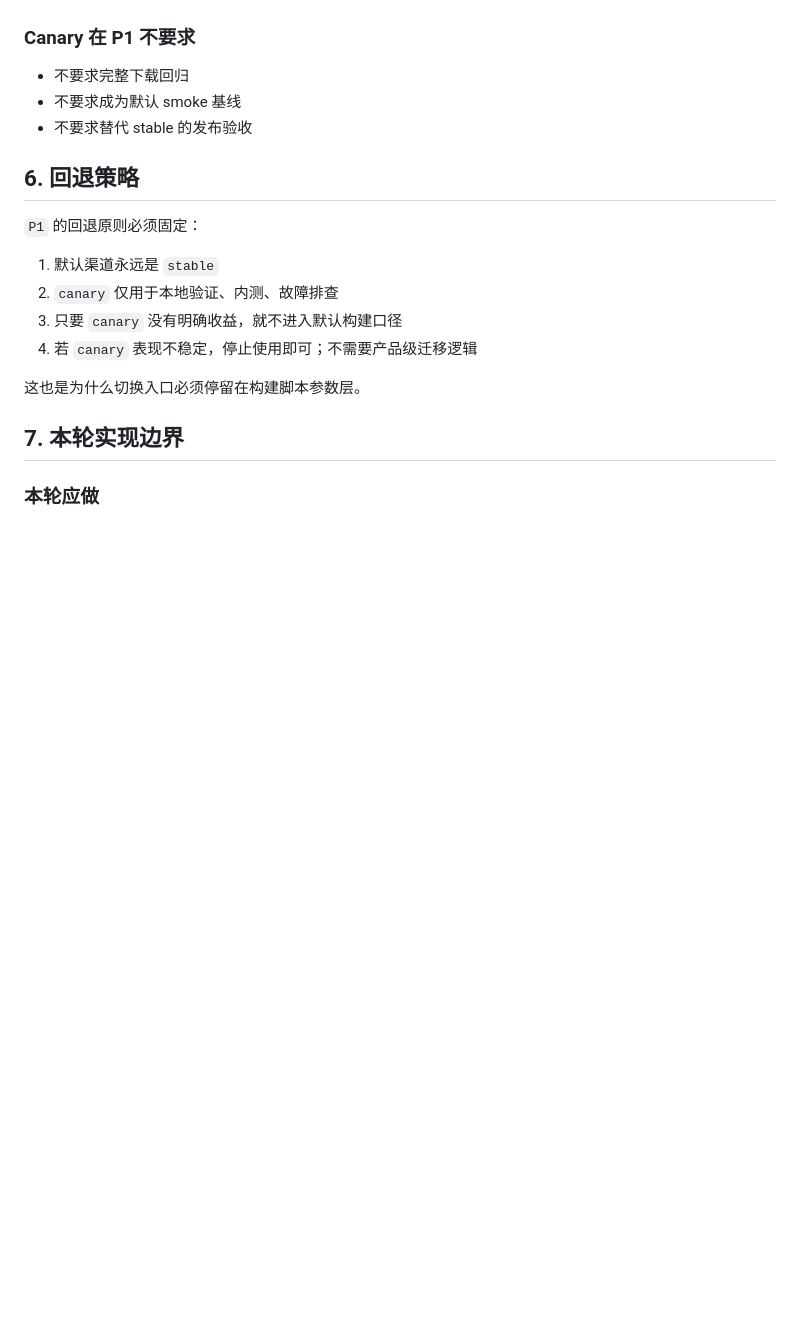
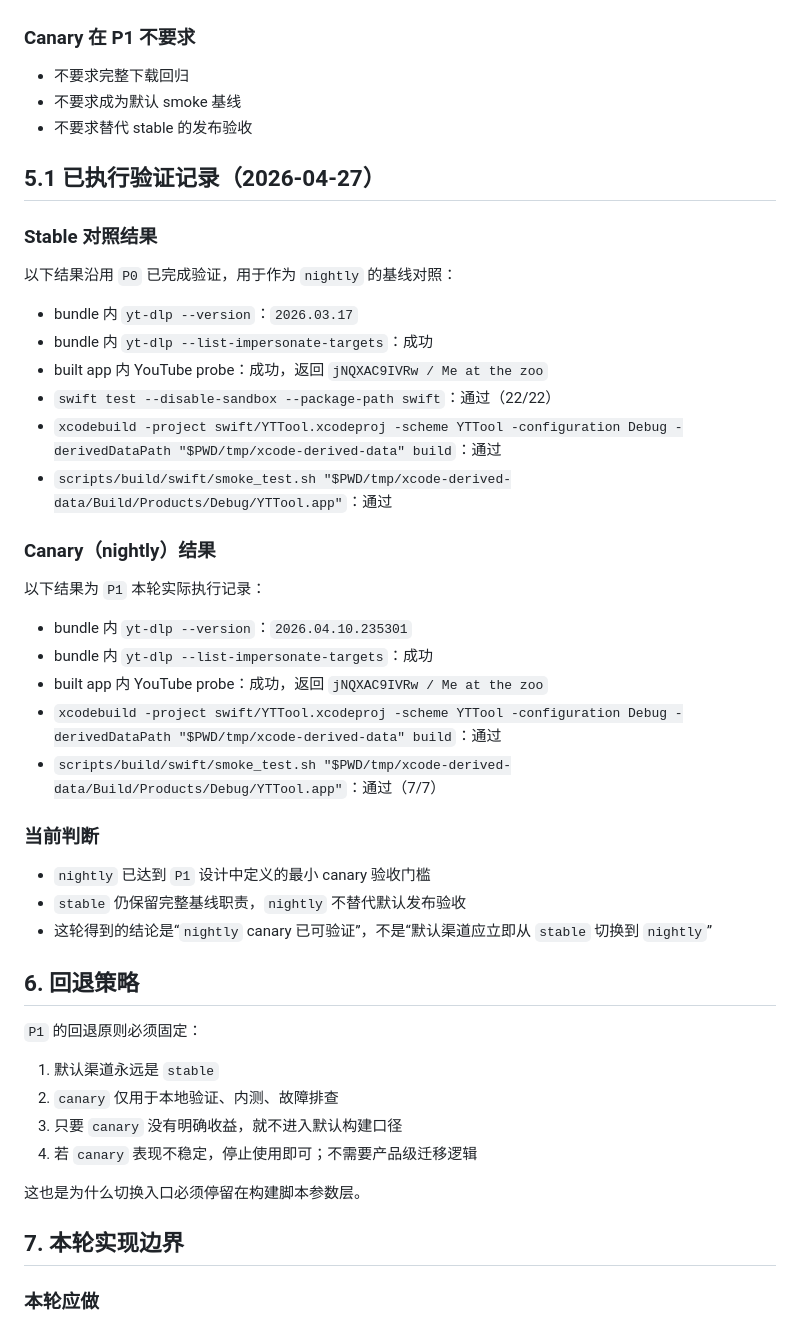
Before and after one commit to Vyk3/yt-tool, a Markdown page: swift/docs/p1-canary-channel.md, the part around the change. GitHub-like rendering; blank space fills up the shorter version.

Commit message:
docs(swift): record stable and nightly P1 validation

```diff
--- a/swift/docs/p1-canary-channel.md
+++ b/swift/docs/p1-canary-channel.md
@@ -176,6 +176,35 @@
 - 不要求成为默认 smoke 基线
 - 不要求替代 stable 的发布验收
 
+## 5.1 已执行验证记录（2026-04-27）
+
+### Stable 对照结果
+
+以下结果沿用 `P0` 已完成验证，用于作为 `nightly` 的基线对照：
+
+- bundle 内 `yt-dlp --version`：`2026.03.17`
+- bundle 内 `yt-dlp --list-impersonate-targets`：成功
+- built app 内 YouTube probe：成功，返回 `jNQXAC9IVRw / Me at the zoo`
+- `swift test --disable-sandbox --package-path swift`：通过（22/22）
+- `xcodebuild -project swift/YTTool.xcodeproj -scheme YTTool -configuration Debug -derivedDataPath "$PWD/tmp/xcode-derived-data" build`：通过
+- `scripts/build/swift/smoke_test.sh "$PWD/tmp/xcode-derived-data/Build/Products/Debug/YTTool.app"`：通过
+
+### Canary（nightly）结果
+
+以下结果为 `P1` 本轮实际执行记录：
+
+- bundle 内 `yt-dlp --version`：`2026.04.10.235301`
+- bundle 内 `yt-dlp --list-impersonate-targets`：成功
+- built app 内 YouTube probe：成功，返回 `jNQXAC9IVRw / Me at the zoo`
+- `xcodebuild -project swift/YTTool.xcodeproj -scheme YTTool -configuration Debug -derivedDataPath "$PWD/tmp/xcode-derived-data" build`：通过
+- `scripts/build/swift/smoke_test.sh "$PWD/tmp/xcode-derived-data/Build/Products/Debug/YTTool.app"`：通过（7/7）
+
+### 当前判断
+
+- `nightly` 已达到 `P1` 设计中定义的最小 canary 验收门槛
+- `stable` 仍保留完整基线职责，`nightly` 不替代默认发布验收
+- 这轮得到的结论是“`nightly` canary 已可验证”，不是“默认渠道应立即从 `stable` 切换到 `nightly`”
+
 ## 6. 回退策略
 
 `P1` 的回退原则必须固定：
```
